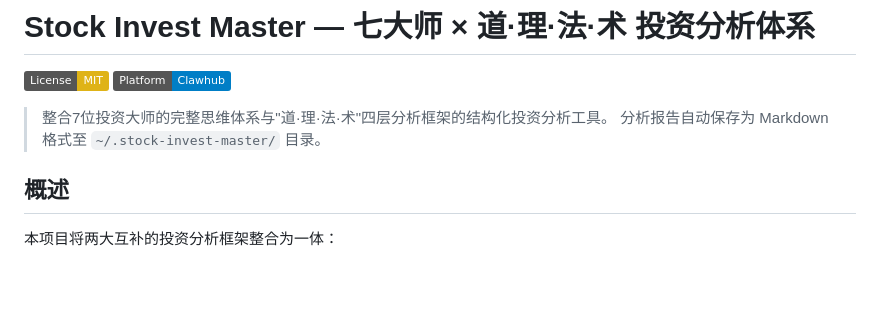
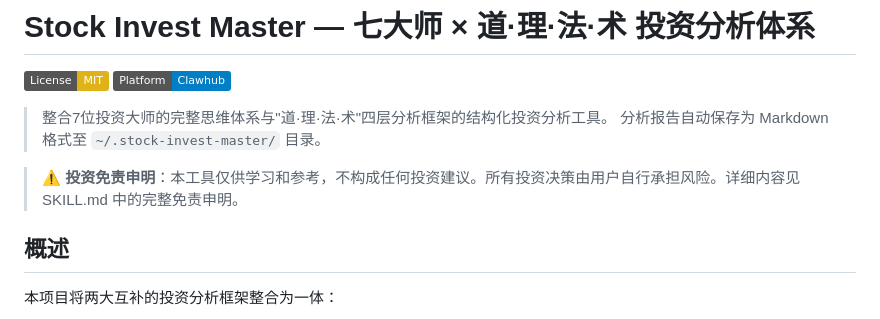
Before and after one commit to mickshu/invest-master, a Markdown page: README.md, the part around the change. GitHub-like rendering; badges without logos; blank space fills up the shorter version.

Commit message:
v2.1: 新增投资免责申明（7项声明），SKILL.md和README.md均已更新

```diff
--- a/README.md
+++ b/README.md
@@ -5,6 +5,8 @@
 
 > 整合7位投资大师的完整思维体系与"道·理·法·术"四层分析框架的结构化投资分析工具。
 > 分析报告自动保存为 Markdown 格式至 `~/.stock-invest-master/` 目录。
+
+> ⚠️ **投资免责申明**：本工具仅供学习和参考，不构成任何投资建议。所有投资决策由用户自行承担风险。详细内容见 SKILL.md 中的完整免责申明。
 
 ## 概述
 
```
Also changed, not shown: stock-invest-master/SKILL.md (+16 -1 lines).
